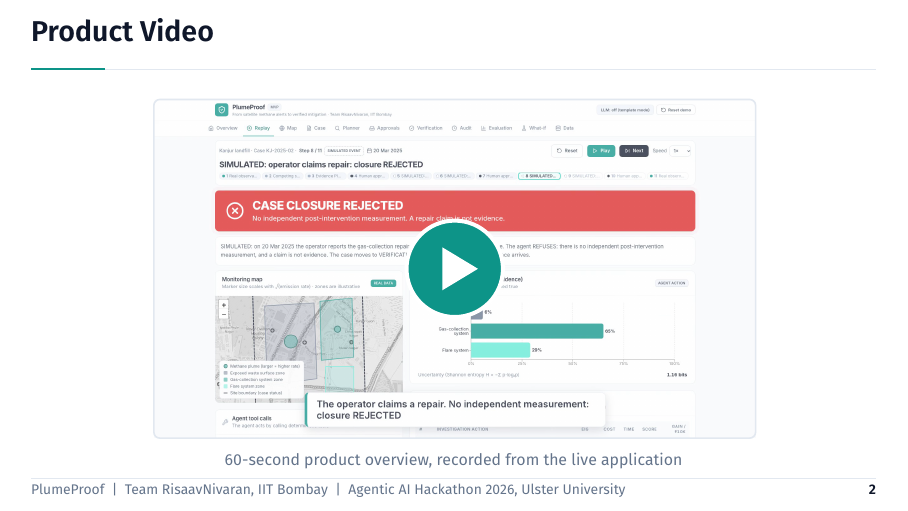
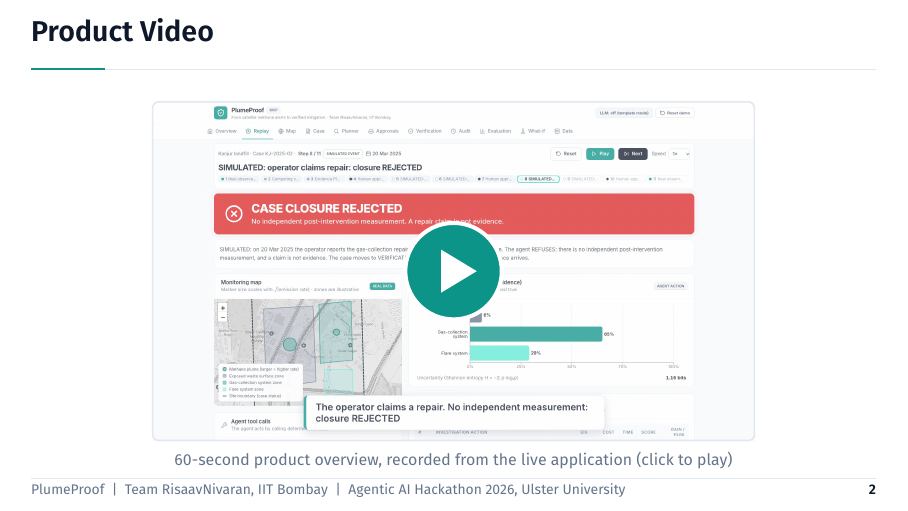
Before and after one commit to biprabhanu/RisaavNivaran, LaTeX slides (round2_submission/slides/plumeproof_round2.tex): page 2 of 10. Compiled offline with XeLaTeX; a missing font is replaced by an installed copy or a similar font.

Commit message:
Slide 2: open the product video via a file link that macOS Preview follows

```diff
--- a/round2_submission/slides/plumeproof_round2.tex
+++ b/round2_submission/slides/plumeproof_round2.tex
@@ -9,12 +9,12 @@
 \setsansfont{FiraSans}[Extension=.otf, UprightFont=*-Regular, BoldFont=*-SemiBold, ItalicFont=*-Italic, BoldItalicFont=*-SemiBoldItalic]
 \setmonofont{FiraMono}[Extension=.otf, UprightFont=*-Regular, BoldFont=*-Bold]
 \usepackage{graphicx,booktabs,tikz,amsmath,xcolor,array,tabularx}
-\usepackage{multimedia}   % \movie: clicking the poster plays video/plumeproof_60s.mp4 (keep the video folder next to the PDF)
 \usepackage{unicode-math}
 \setmathfont{FiraMath-Regular.otf}
 \usefonttheme{professionalfonts}
 \usetikzlibrary{arrows.meta,positioning,calc}
 \newcommand{\rupee}{₹}
+\newcommand{\VIDEOURL}{file:///Users/biprabhanumohanty/Projects/RisavNivaran/RisaavNivaran/round2_submission/slides/video/plumeproof_60s.mp4}
 \input{figures/numbers.tex}
 \graphicspath{{figures/}}
 \hypersetup{colorlinks=false,pdfborder={0 0 0},pdftitle={PlumeProof: From Satellite Methane Alerts to Verified Mitigation},pdfauthor={Team RisaavNivaran, IIT Bombay}}
@@ -110,17 +110,18 @@
 % ======================= 1. VIDEO =======================
 \begin{frame}[t]{Product Video}
 \centering
-% The poster is the video's first frame with a play button; clicking it opens the 60-second MP4
-% (recorded from the live app by figures/src/record_video.cjs) in the system video player.
-\movie[externalviewer,width=10.6cm,height=5.96cm]{%
+% Clicking the poster opens the 60-second MP4 (recorded from the live app by figures/src/record_video.cjs)
+% in the default video player. A plain file:// link is used because macOS Preview ignores "launch" actions.
+% If the deck moves to another computer, update VIDEOURL below (or just double-click video/plumeproof_60s.mp4).
+\href{\VIDEOURL}{%
 \begin{tikzpicture}
 \node[inner sep=0pt](p){\includegraphics[width=10.6cm,height=5.96cm]{video_poster.png}};
 \fill[white,opacity=0.25] (p.south west) rectangle (p.north east);
 \draw[slateL,line width=0.8pt,rounded corners=3pt] (p.south west) rectangle (p.north east);
 \node[circle,fill=teal,draw=white,line width=2pt,minimum size=1.7cm] at (p.center){};
 \fill[white] ($(p.center)+(-0.22,0.38)$)--($(p.center)+(-0.22,-0.38)$)--($(p.center)+(0.41,0)$)--cycle;
-\end{tikzpicture}}{video/plumeproof_60s.mp4}\\[0.04cm]
-{\footnotesize\color{slate}60-second product overview, recorded from the live application}
+\end{tikzpicture}}\\[0.0cm]
+{\footnotesize\color{slate}60-second product overview, recorded from the live application (click to play)}
 \end{frame}
 
 % ======================= 2. PROBLEM =======================
```
Also changed, not shown: round2_submission/slides/plumeproof_round2.pdf.
